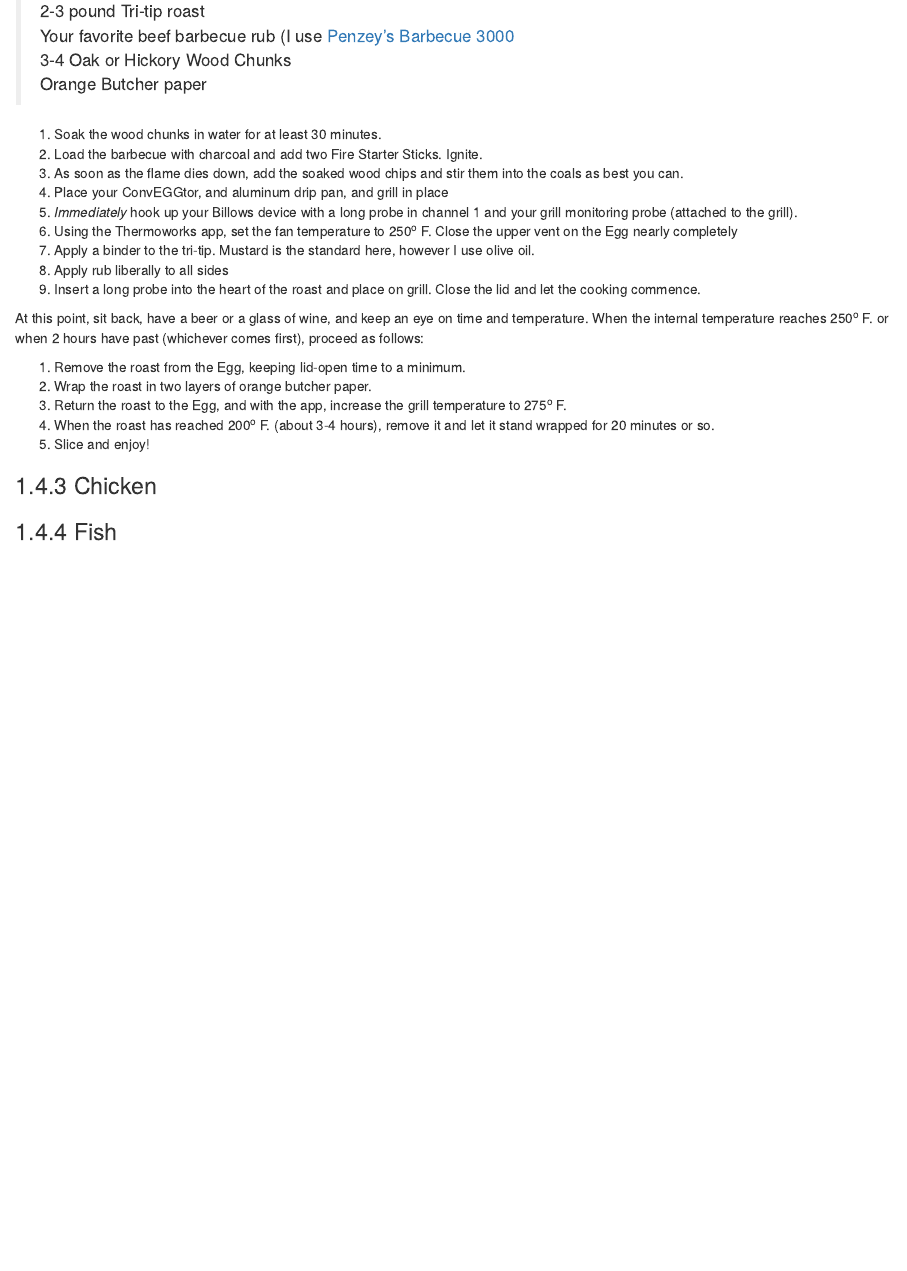
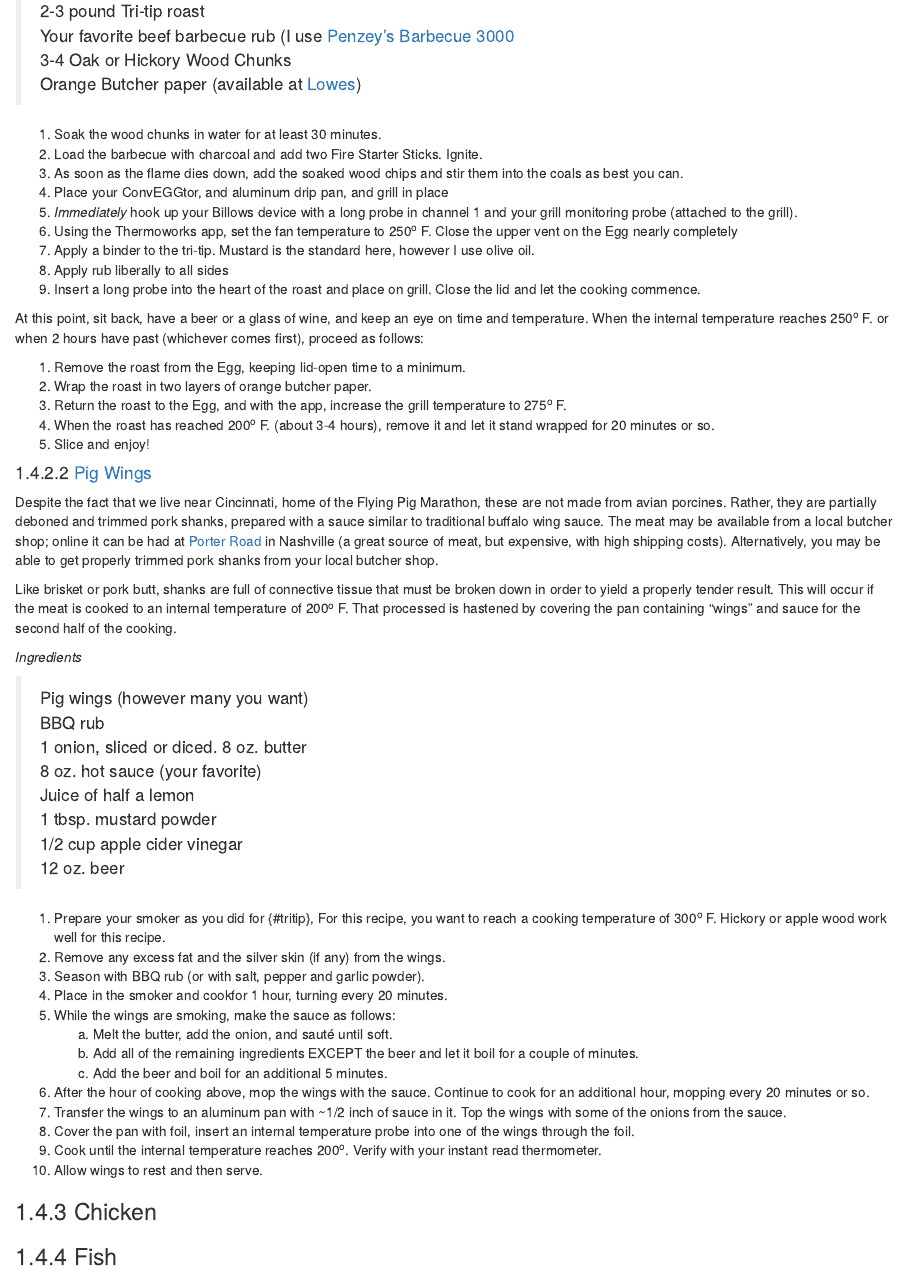
Before and after one commit to bjcochrane/CookBook2, an R Markdown document (03-bge.Rmd): the page in a window 1100 px wide, from 2380 px down. Rendered offline with R 4.5, knitr and Pandoc, with nearby package versions; drawn as R Markdown's standard HTML page in place of the format the file asks for.

Commit message:
More new recipes and typo fixes

```diff
--- a/03-bge.Rmd
+++ b/03-bge.Rmd
@@ -69,7 +69,7 @@ Ingredients:
 > 2-3 pound Tri-tip roast
 >  Your favorite beef barbecue rub (I use [Penzey's Barbecue 3000](https://www.penzeys.com/online-catalog/bbq-3000/c-24/p-327/pd-s)
 > 3-4 Oak or Hickory Wood Chunks
-> Orange Butcher paper
+> Orange Butcher paper (available at [Lowes](http://www.lowes.com))
 
 1.  Soak the wood chunks in water for at least 30 minutes.
 2.  Load the barbecue with charcoal and add two Fire Starter Sticks.  Ignite.
@@ -89,6 +89,37 @@ At this point, sit back, have a beer or a glass of wine, and keep an eye on time
 4.  When the roast has reached 200^o^ F. (about 3-4 hours), remove it and let it stand wrapped for 20 minutes or so.
 5.  Slice and enjoy!
 
+#### [Pig Wings](https://blog.thermoworks.com/bbq-grilling/pig-wings/)
+
+Despite the fact that we live near Cincinnati, home of the Flying Pig Marathon, these are not made from avian porcines.  Rather, they are partially deboned and trimmed pork shanks, prepared with a sauce similar to traditional buffalo wing sauce.  The meat may be available from a local butcher shop; online it can be had at [Porter Road](https://porterroad.com/) in Nashville (a great source of meat, but expensive, with high shipping costs).  Alternatively, you may be able to get properly trimmed pork shanks from your local butcher shop.
+
+Like brisket or pork butt, shanks are full of connective tissue that must be broken down in order to yield a properly tender result.  This will occur if the meat is cooked to an internal temperature of 200^o^ F.  That processed is hastened by covering the pan containing "wings" and sauce for the second half of the cooking.
+
+*Ingredients*
+
+> Pig wings (however many you want)
+> BBQ rub
+> 1 onion, sliced or diced.
+> 8 oz. butter
+> 8 oz. hot sauce (your favorite)
+> Juice of half a lemon
+> 1 tbsp. mustard powder
+> 1/2 cup apple cider vinegar
+> 12 oz. beer
+
+1.  Prepare your smoker as you did for {#tritip},  For this recipe, you want to reach a cooking temperature of 300^o^ F. Hickory or apple wood work well for this recipe.
+2.  Remove any excess fat and the silver skin (if any) from the wings.
+3.  Season with BBQ rub (or with salt, pepper and garlic powder).
+4.  Place in the smoker and cookfor 1 hour, turning every 20 minutes.
+5.  While the wings are smoking, make the sauce as follows:
+     a.  Melt the butter, add the onion, and sauté until soft.
+     b.  Add all of the remaining ingredients EXCEPT the beer and let it boil for a couple of minutes.
+     c.  Add the beer and boil for an additional 5 minutes.
+6.  After the hour of cooking above, mop the wings with the sauce.  Continue to cook for an additional hour, mopping every 20 minutes or so.
+7.  Transfer the wings to an aluminum pan with ~1/2 inch of sauce in it.  Top the wings with some of the onions from the sauce.
+8.  Cover the pan with foil, insert an  internal temperature probe into one of the wings through the foil.
+9.  Cook until the internal temperature reaches 200^o^.  Verify with your instant read thermometer.
+10.  Allow wings to rest and then serve.
 
 ### Chicken
 
```
Also changed, not shown: 02-bread.Rmd (+18 -0 lines), 04-comfortfood.Rmd (+5 -3 lines), index.Rmd (+1 -1 lines), 03-bge.Rmd (2 more changed lines).
